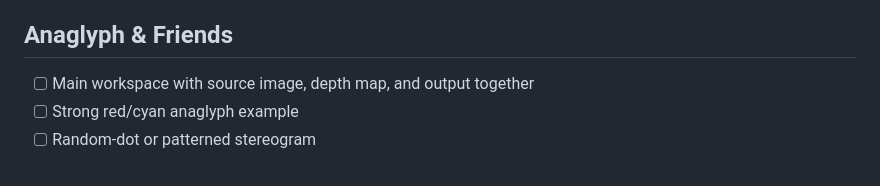
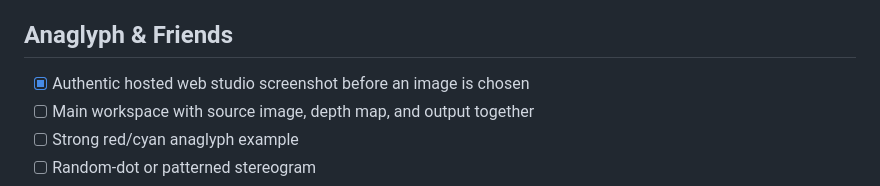
Before and after one commit to udeudeude/udeudeude.github.io, a Markdown page: IMAGE-SHOPPING-LIST.md, the part around the change. Rendered like a GitHub page.

Commit message:
Record real Anaglyph web screenshot captured

```diff
--- a/IMAGE-SHOPPING-LIST.md
+++ b/IMAGE-SHOPPING-LIST.md
@@ -16,6 +16,7 @@
 - [ ] Menu showing boards/toys/display options
 
 ## Anaglyph & Friends
+- [x] Authentic hosted web studio screenshot before an image is chosen
 - [ ] Main workspace with source image, depth map, and output together
 - [ ] Strong red/cyan anaglyph example
 - [ ] Random-dot or patterned stereogram
```
